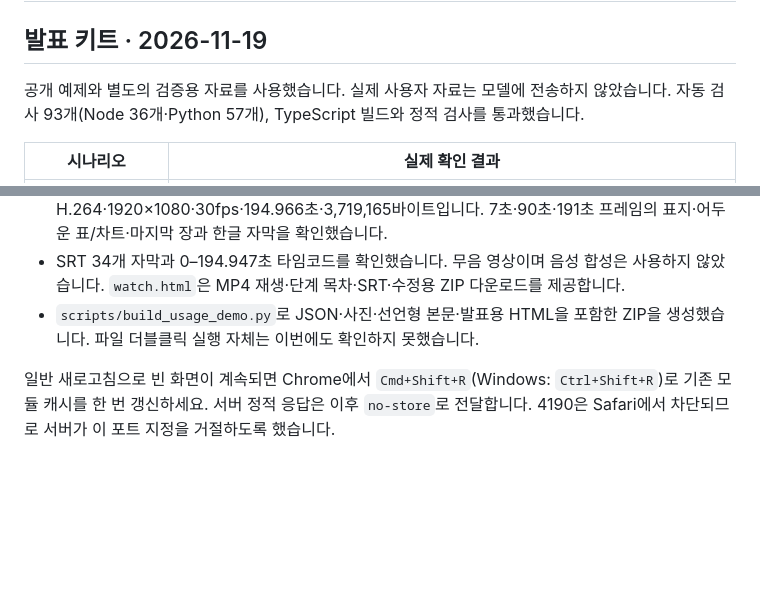
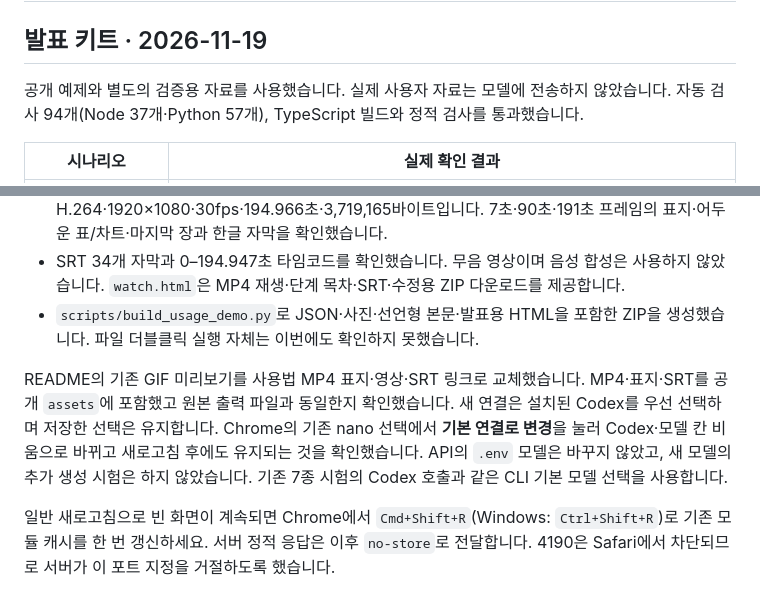
Before and after one commit to devmrko/redwood-html-animation-kit, a Markdown page: docs/validation.md, 2 parts joined by grey strips. GitHub-like rendering; blank space fills up the shorter version.

```diff
--- a/docs/validation.md
+++ b/docs/validation.md
@@ -2,7 +2,7 @@
 
 ## 발표 키트 · 2026-11-19
 
-공개 예제와 별도의 검증용 자료를 사용했습니다. 실제 사용자 자료는 모델에 전송하지 않았습니다. 자동 검사 93개(Node 36개·Python 57개), TypeScript 빌드와 정적 검사를 통과했습니다.
+공개 예제와 별도의 검증용 자료를 사용했습니다. 실제 사용자 자료는 모델에 전송하지 않았습니다. 자동 검사 94개(Node 37개·Python 57개), TypeScript 빌드와 정적 검사를 통과했습니다.
 
 | 시나리오 | 실제 확인 결과 |
 | --- | --- |
@@ -44,6 +44,8 @@
 - SRT 34개 자막과 0–194.947초 타임코드를 확인했습니다. 무음 영상이며 음성 합성은 사용하지 않았습니다. `watch.html`은 MP4 재생·단계 목차·SRT·수정용 ZIP 다운로드를 제공합니다.
 - `scripts/build_usage_demo.py`로 JSON·사진·선언형 본문·발표용 HTML을 포함한 ZIP을 생성했습니다. 파일 더블클릭 실행 자체는 이번에도 확인하지 못했습니다.
 
+README의 기존 GIF 미리보기를 사용법 MP4 표지·영상·SRT 링크로 교체했습니다. MP4·표지·SRT를 공개 `assets`에 포함했고 원본 출력 파일과 동일한지 확인했습니다. 새 연결은 설치된 Codex를 우선 선택하며 저장한 선택은 유지합니다. Chrome의 기존 nano 선택에서 **기본 연결로 변경**을 눌러 Codex·모델 칸 비움으로 바뀌고 새로고침 후에도 유지되는 것을 확인했습니다. API의 `.env` 모델은 바꾸지 않았고, 새 모델의 추가 생성 시험은 하지 않았습니다. 기존 7종 시험의 Codex 호출과 같은 CLI 기본 모델 선택을 사용합니다.
+
 일반 새로고침으로 빈 화면이 계속되면 Chrome에서 `Cmd+Shift+R`(Windows: `Ctrl+Shift+R`)로 기존 모듈 캐시를 한 번 갱신하세요. 서버 정적 응답은 이후 `no-store`로 전달합니다. 4190은 Safari에서 차단되므로 서버가 이 포트 지정을 거절하도록 했습니다.
 
 AI 생성 결과의 내용·표현 품질은 모델에 따라 달라집니다. 검증에 실패한 편집안은 저장하지 않으며, 실제 적용 전에는 변경 미리보기에서 내용과 화면을 확인해야 합니다. 파일을 더블클릭한 경우와 Windows 시작 파일, OCI 실제 모델 호출은 이번 실화면 시험에 포함하지 못했습니다. 편집형 PPT의 실제 PowerPoint 앱 편집·동영상 오디오 포함·YouTube 재생도 이번 확인 범위에 포함하지 않습니다.
```
Also changed, not shown: README.md (+5 -1 lines), assets/usage-demo-poster.jpg (added), 7 other files.
